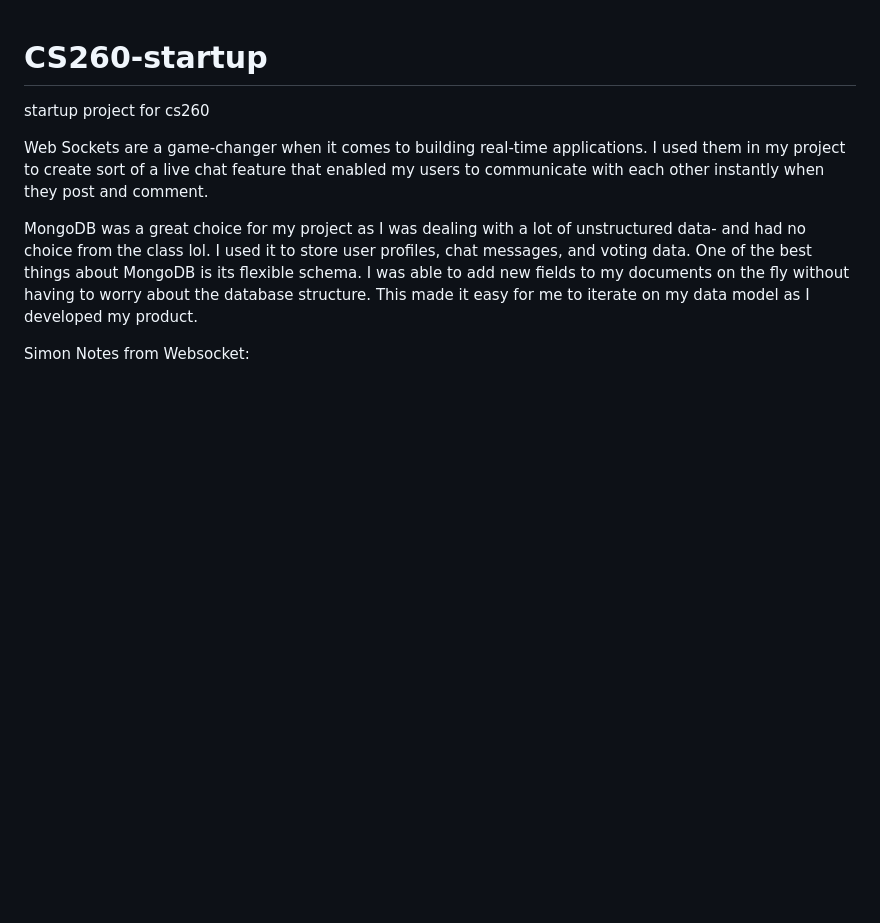
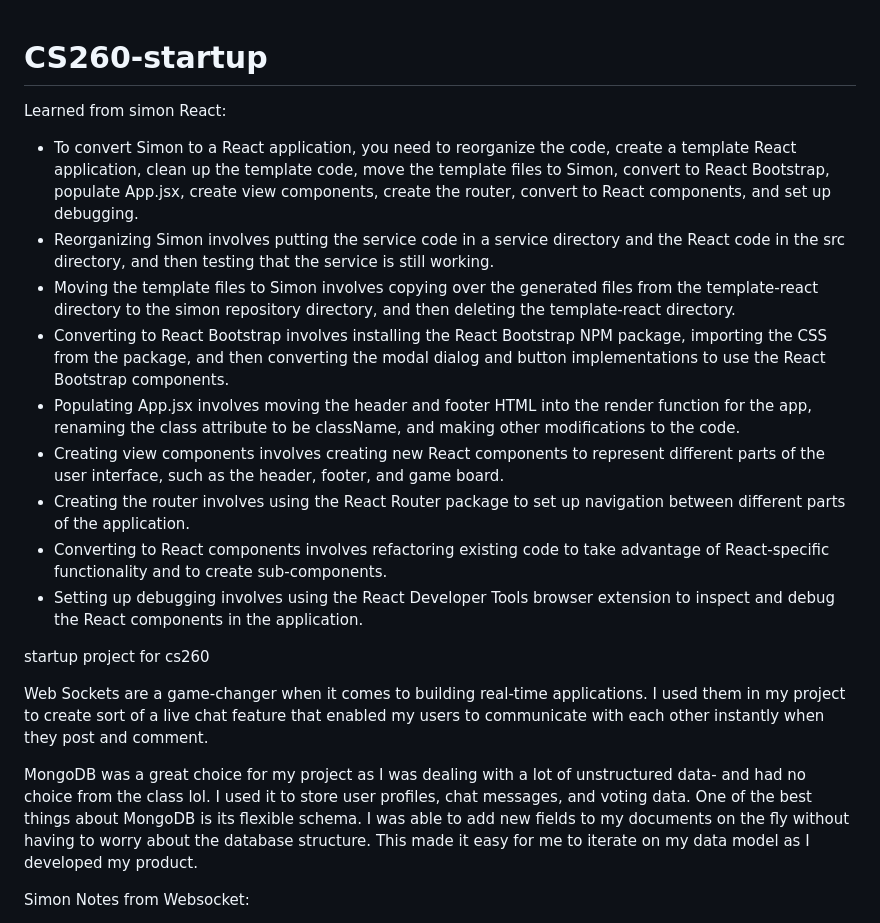
Before and after one commit to bluegunnar15/CS260-startup, a Markdown page: README.md, the part around the change. Rendered like a GitHub page; blank space fills up the shorter version.

```diff
--- a/README.md
+++ b/README.md
@@ -1,4 +1,18 @@
 # CS260-startup
+
+Learned from simon React:
+  * To convert Simon to a React application, you need to reorganize the code, create a template React application, clean up the template code, move the template files to Simon, convert to React Bootstrap, populate App.jsx, create view components, create the router, convert to React components, and set up debugging.
+  * Reorganizing Simon involves putting the service code in a service directory and the React code in the src directory, and then testing that the service is still working.
+  * Moving the template files to Simon involves copying over the generated files from the template-react directory to the simon repository directory, and then deleting the template-react directory.
+  * Converting to React Bootstrap involves installing the React Bootstrap NPM package, importing the CSS from the package, and then converting the modal dialog and button implementations to use the React Bootstrap components.
+  * Populating App.jsx involves moving the header and footer HTML into the render function for the app, renaming the class attribute to be className, and making other modifications to the code.
+  * Creating view components involves creating new React components to represent different parts of the user interface, such as the header, footer, and game board.
+  * Creating the router involves using the React Router package to set up navigation between different parts of the application.
+  * Converting to React components involves refactoring existing code to take advantage of React-specific functionality and to create sub-components.
+  * Setting up debugging involves using the React Developer Tools browser extension to inspect and debug the React components in the application.
+
+
+
 startup project for cs260
 
 Web Sockets are a game-changer when it comes to building real-time applications. I used them in my project to create sort of a  live chat feature that enabled my users to communicate with each other instantly when they post and comment.
```
